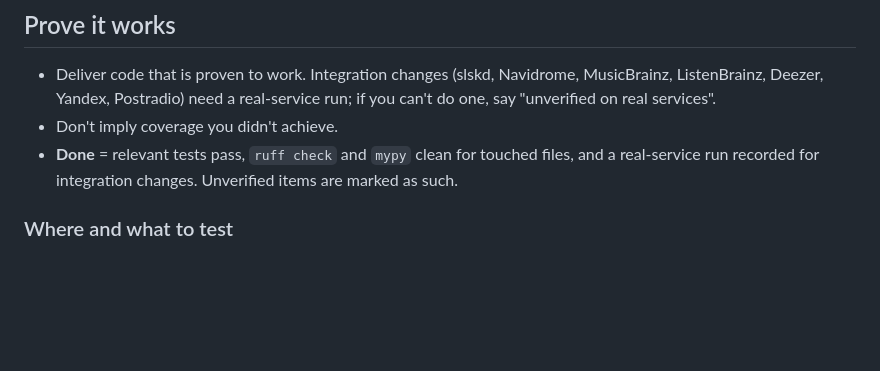
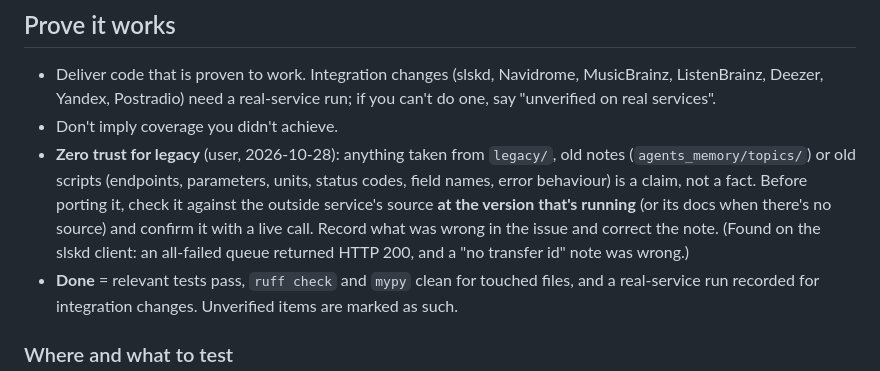
Before and after one commit to Goober-nation/Post-Vinyl, a Markdown page: AGENTS.md, the part around the change. Drawn GitHub-style; blank space fills up the shorter version.

Commit message:
AGENTS: zero trust for legacy code and notes

```diff
--- a/AGENTS.md
+++ b/AGENTS.md
@@ -99,6 +99,13 @@ handling, security or accessibility.
   ListenBrainz, Deezer, Yandex, Postradio) need a real-service run; if you can't do one, say
   "unverified on real services".
 - Don't imply coverage you didn't achieve.
+- **Zero trust for legacy** (user, 2026-10-28): anything taken from `legacy/`, old notes
+  (`agents_memory/topics/`) or old scripts (endpoints, parameters, units, status codes, field
+  names, error behaviour) is a claim, not a fact. Before porting it, check it against the
+  outside service's source **at the version that's running** (or its docs when there's no
+  source) and confirm it with a live call. Record what was wrong in the issue and correct the
+  note. (Found on the slskd client: an all-failed queue returned HTTP 200, and a "no transfer
+  id" note was wrong.)
 - **Done** = relevant tests pass, `ruff check` and `mypy` clean for touched files, and a
   real-service run recorded for integration changes. Unverified items are marked as such.
 
```
